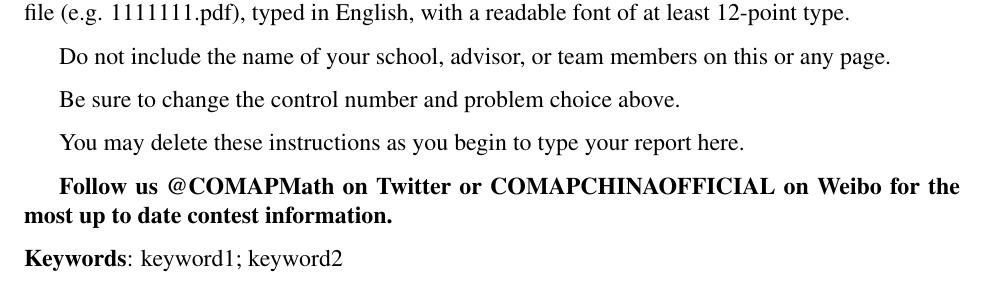
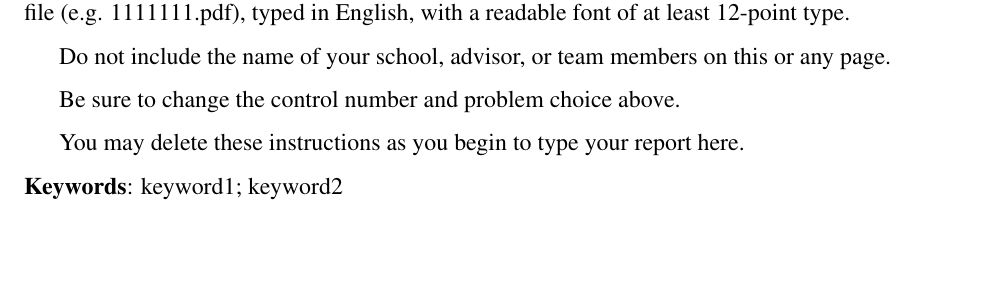
Before and after one commit to Brian6060/Brian.github.io, a LaTeX thesis (MCM Practice/Practice.tex): part of page 1 of 10, cut so that both start at the same text, the shorter picture padded with empty space. Compiled offline with pdfLaTeX.

Commit message:
2026.1.14

```diff
--- a/MCM Practice/Practice.tex
+++ b/MCM Practice/Practice.tex
@@ -47,11 +24,6 @@
 % （原代码中的mcmthesis-logo、qrcodewechat可替换为示例图）
 
 \title{The \LaTeX{} Template for MCM Version \MCMversion}
-\author{
-    \small \href{https://www.latexstudio.net/}{%
-        \includegraphics[width=7cm]{example-image} % 替换为内置示例图
-    }
-}
 \date{\today}
 
 \begin{document}
@@ -65,9 +37,6 @@ Do not include the name of your school, advisor, or team members on this or any
 Be sure to change the control number and problem choice above.
 
 You may delete these instructions as you begin to type your report here.
-
-\textbf{Follow us @COMAPMath on Twitter or COMAPCHINAOFFICIAL on Weibo for the
-most up to date contest information.}
 
 \begin{keywords}
 keyword1; keyword2
```
Also changed, not shown: MCM Practice/Practice.pdf, MCM Practice/Practice.tex (35 more changed lines), 3 other files.
